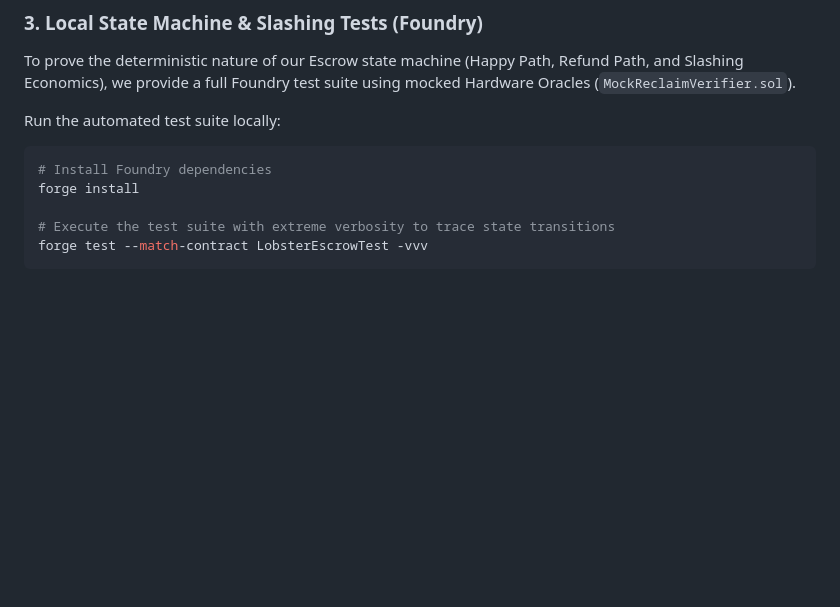
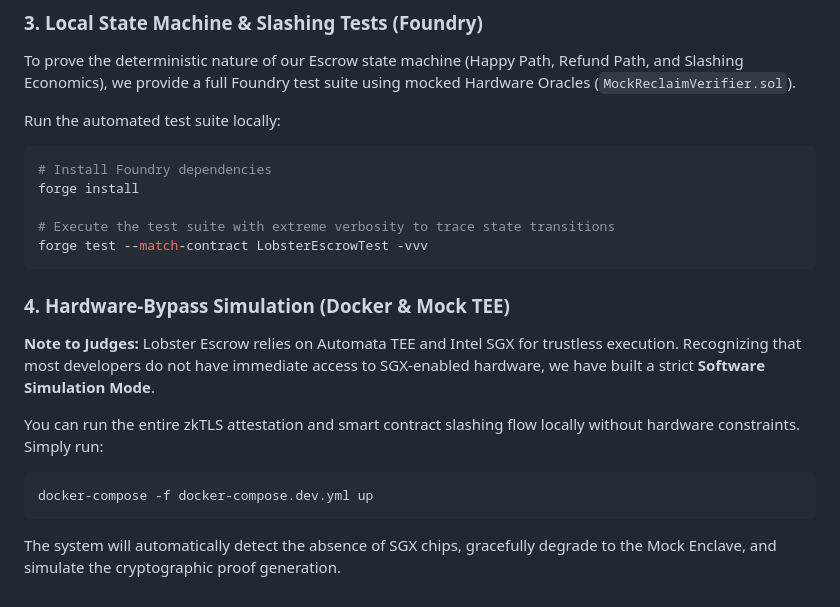
Before and after one commit to hkfgez/lobster-escrow, a Markdown page: README.md, the part around the change. Rendered like a GitHub page; blank space fills up the shorter version.

````diff
--- a/README.md
+++ b/README.md
@@ -72,3 +72,12 @@ forge install
 # Execute the test suite with extreme verbosity to trace state transitions
 forge test --match-contract LobsterEscrowTest -vvv
 ```
+### 4. Hardware-Bypass Simulation (Docker & Mock TEE)
+**Note to Judges:** Lobster Escrow relies on Automata TEE and Intel SGX for trustless execution. Recognizing that most developers do not have immediate access to SGX-enabled hardware, we have built a strict **Software Simulation Mode**.
+
+You can run the entire zkTLS attestation and smart contract slashing flow locally without hardware constraints. Simply run:
+
+```bash
+docker-compose -f docker-compose.dev.yml up
+```
+The system will automatically detect the absence of SGX chips, gracefully degrade to the Mock Enclave, and simulate the cryptographic proof generation.
````
